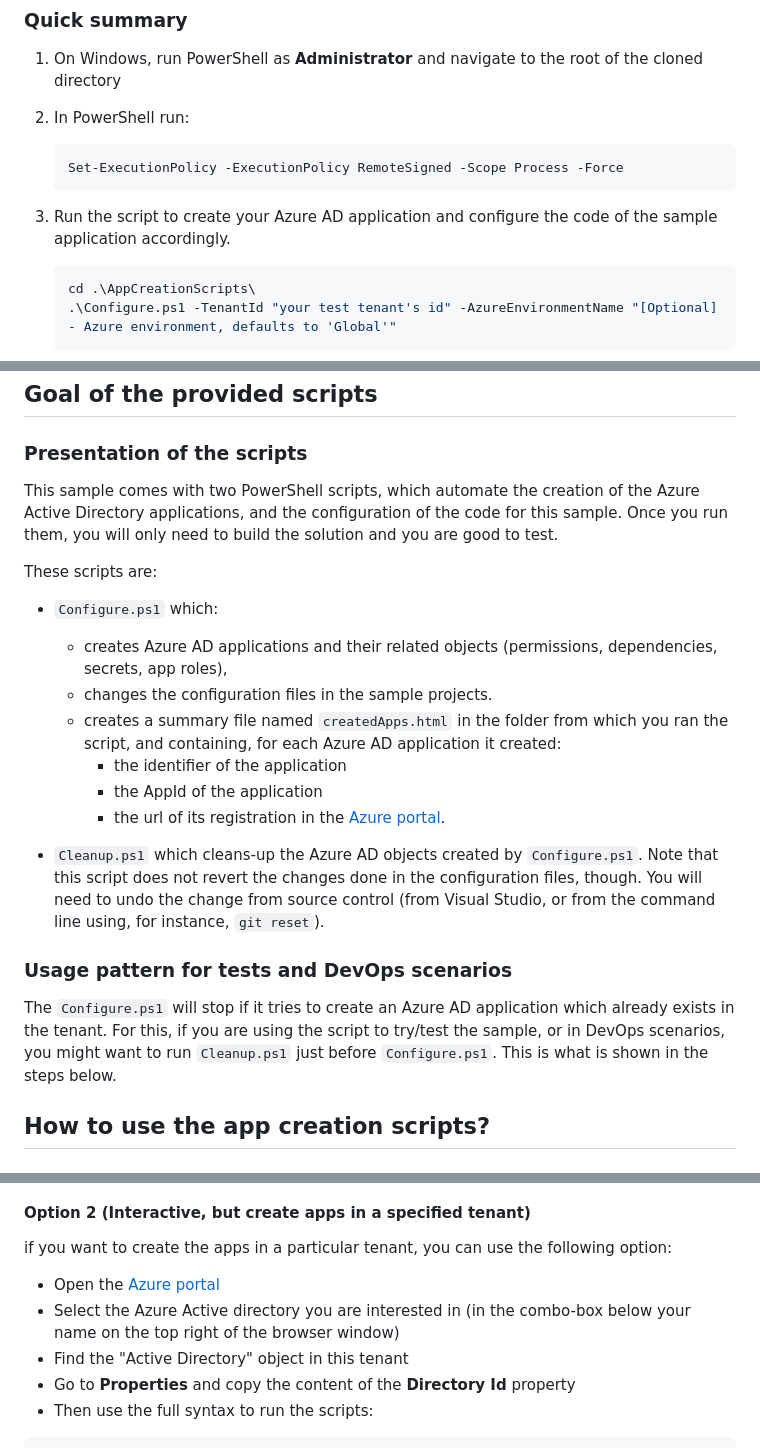
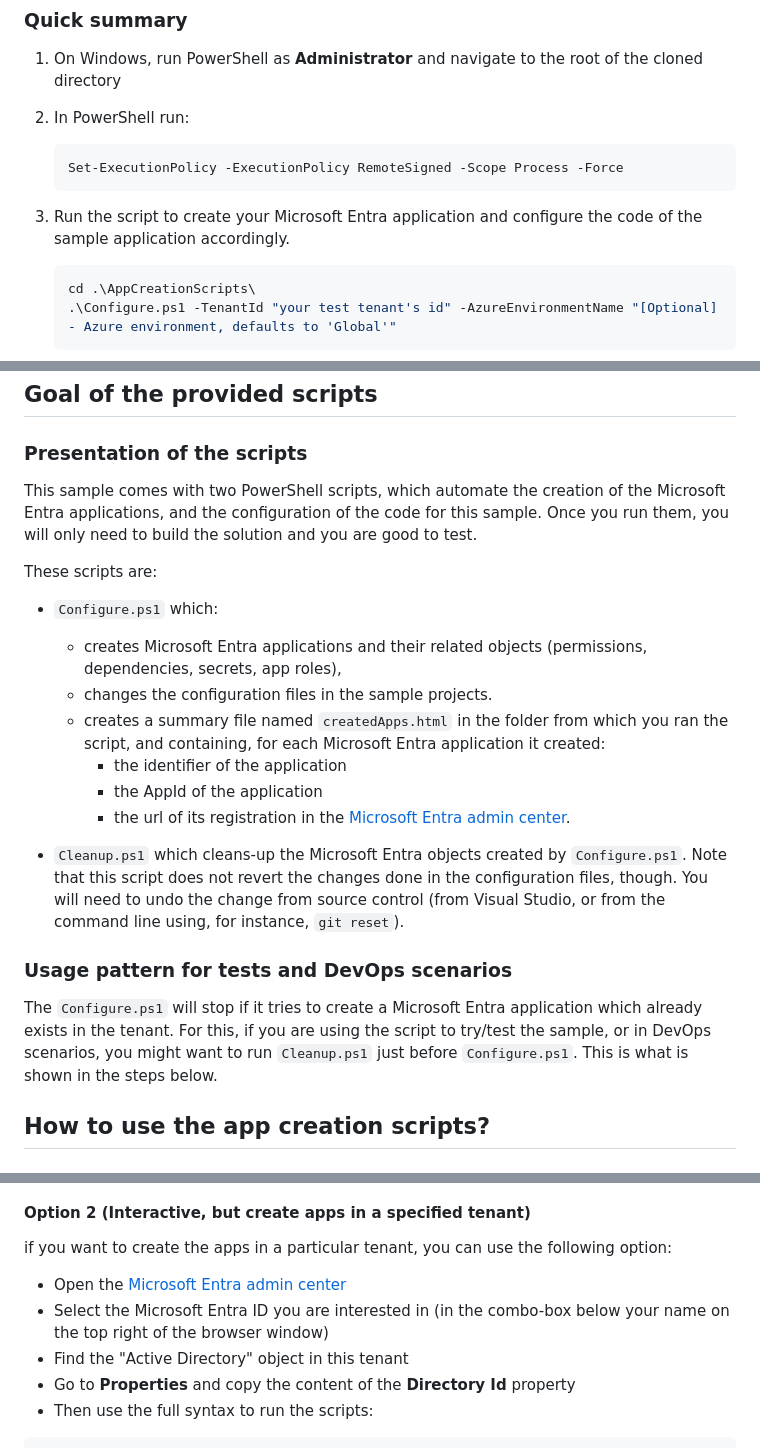
Before and after one commit to Azure-Samples/ms-identity-python-webapp, a Markdown page: AppCreationScripts/AppCreationScripts.md, 3 parts joined by grey strips. Rendered like a GitHub page.

````diff
--- a/AppCreationScripts/AppCreationScripts.md
+++ b/AppCreationScripts/AppCreationScripts.md
@@ -11,7 +11,7 @@
    Set-ExecutionPolicy -ExecutionPolicy RemoteSigned -Scope Process -Force
    ```
 
-1. Run the script to create your Azure AD application and configure the code of the sample application accordingly.
+1. Run the script to create your Microsoft Entra application and configure the code of the sample application accordingly.
 
    ```PowerShell
    cd .\AppCreationScripts\
@@ -35,23 +35,23 @@
 
 ### Presentation of the scripts
 
-This sample comes with two PowerShell scripts, which automate the creation of the Azure Active Directory applications, and the configuration of the code for this sample. Once you run them, you will only need to build the solution and you are good to test.
+This sample comes with two PowerShell scripts, which automate the creation of the Microsoft Entra applications, and the configuration of the code for this sample. Once you run them, you will only need to build the solution and you are good to test.
 
 These scripts are:
 
 - `Configure.ps1` which:
-  - creates Azure AD applications and their related objects (permissions, dependencies, secrets, app roles),
+  - creates Microsoft Entra applications and their related objects (permissions, dependencies, secrets, app roles),
   - changes the configuration files in the sample projects.
-  - creates a summary file named `createdApps.html` in the folder from which you ran the script, and containing, for each Azure AD application it created:
+  - creates a summary file named `createdApps.html` in the folder from which you ran the script, and containing, for each Microsoft Entra application it created:
     - the identifier of the application
     - the AppId of the application
-    - the url of its registration in the [Azure portal](https://portal.azure.com).
+    - the url of its registration in the [Microsoft Entra admin center](https://entra.microsoft.com).
 
-- `Cleanup.ps1` which cleans-up the Azure AD objects created by `Configure.ps1`. Note that this script does not revert the changes done in the configuration files, though. You will need to undo the change from source control (from Visual Studio, or from the command line using, for instance, `git reset`).
+- `Cleanup.ps1` which cleans-up the Microsoft Entra objects created by `Configure.ps1`. Note that this script does not revert the changes done in the configuration files, though. You will need to undo the change from source control (from Visual Studio, or from the command line using, for instance, `git reset`).
 
 ### Usage pattern for tests and DevOps scenarios
 
-The `Configure.ps1` will stop if it tries to create an Azure AD application which already exists in the tenant. For this, if you are using the script to try/test the sample, or in DevOps scenarios, you might want to run `Cleanup.ps1` just before `Configure.ps1`. This is what is shown in the steps below.
+The `Configure.ps1` will stop if it tries to create a Microsoft Entra application which already exists in the tenant. For this, if you are using the script to try/test the sample, or in DevOps scenarios, you might want to run `Cleanup.ps1` just before `Configure.ps1`. This is what is shown in the steps below.
 
 ## How to use the app creation scripts?
 
@@ -116,8 +116,8 @@ Note that the script will choose the tenant in which to create the applications,
 
   if you want to create the apps in a particular tenant, you can use the following option:
 
-- Open the [Azure portal](https://portal.azure.com)
-- Select the Azure Active directory you are interested in (in the combo-box below your name on the top right of the browser window)
+- Open the [Microsoft Entra admin center](https://entra.microsoft.com)
+- Select the Microsoft Entra ID you are interested in (in the combo-box below your name on the top right of the browser window)
 - Find the "Active Directory" object in this tenant
 - Go to **Properties** and copy the content of the **Directory Id** property
 - Then use the full syntax to run the scripts:
````
Also changed, not shown: README.md (+7 -7 lines).
